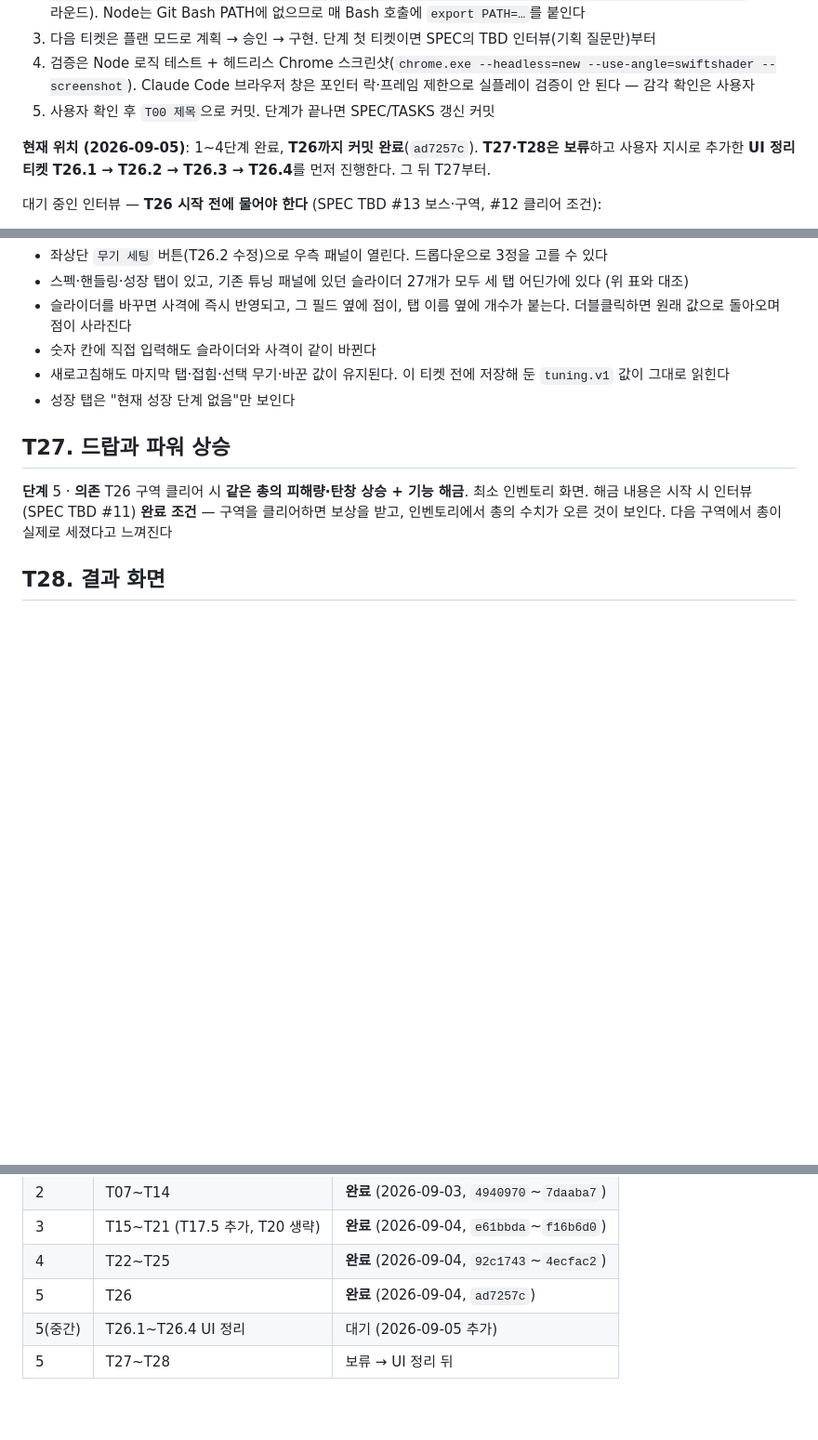
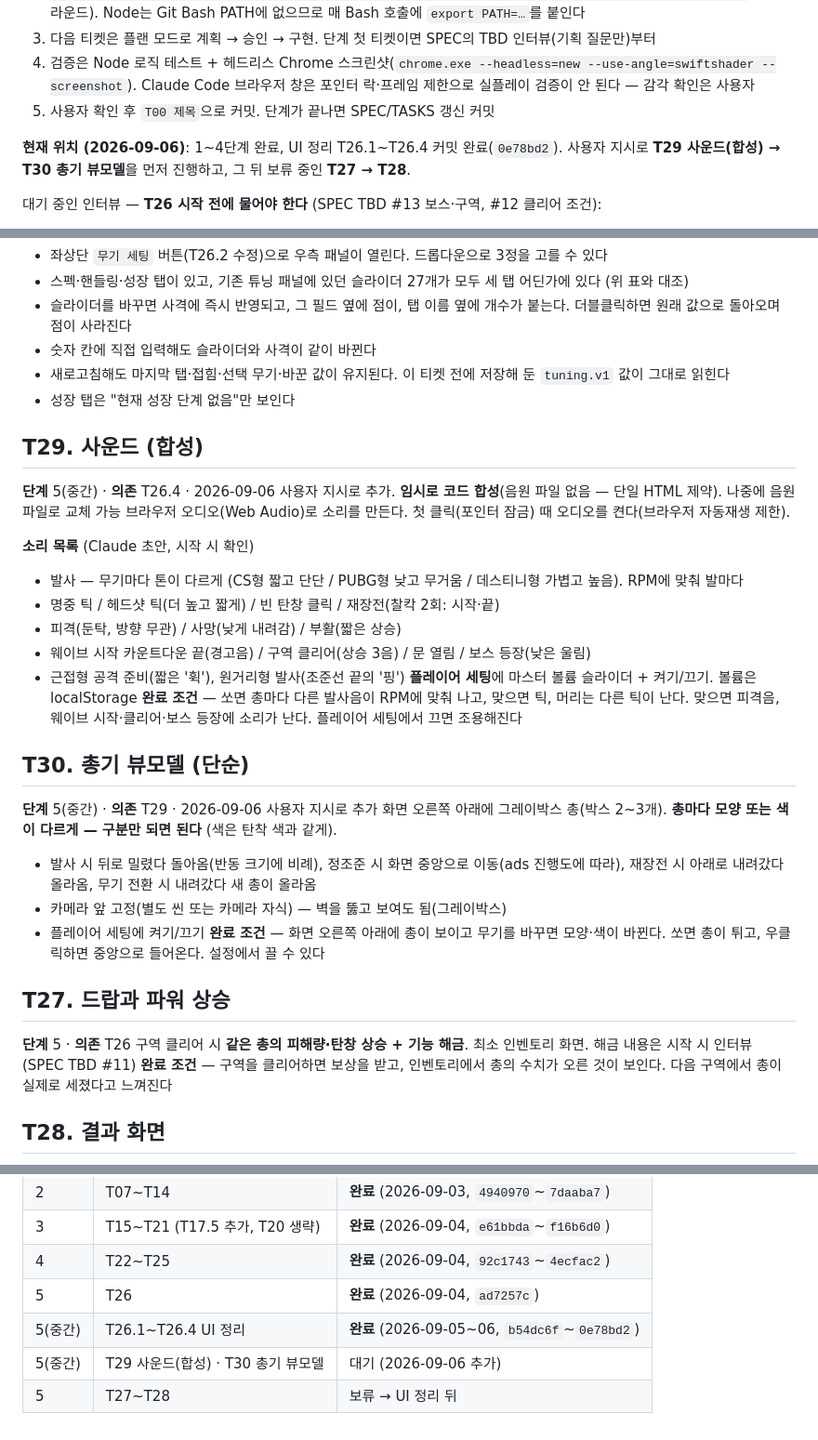
Before and after one commit to ieparei-stack/lootshooter-portfolio, a Markdown page: TASKS.md, 3 parts joined by grey strips. Shown at 93% size. Drawn GitHub-style; blank space fills up the shorter version.

Commit message:
티켓 추가 — T29 사운드(합성), T30 총기 뷰모델 (T27·T28 앞에 진행)
Co-Authored-By: Claude Fable 5.1 <noreply@anthropic.com>

```diff
--- a/TASKS.md
+++ b/TASKS.md
@@ -12,7 +12,7 @@
 4. 검증은 Node 로직 테스트 + 헤드리스 Chrome 스크린샷(`chrome.exe --headless=new --use-angle=swiftshader --screenshot`). Claude Code 브라우저 창은 포인터 락·프레임 제한으로 실플레이 검증이 안 된다 — 감각 확인은 사용자
 5. 사용자 확인 후 `T00 제목`으로 커밋. 단계가 끝나면 SPEC/TASKS 갱신 커밋
 
-**현재 위치 (2026-09-05)**: 1~4단계 완료, **T26까지 커밋 완료**(`ad7257c`). **T27·T28은 보류**하고 사용자 지시로 추가한 **UI 정리 티켓 T26.1 → T26.2 → T26.3 → T26.4**를 먼저 진행한다. 그 뒤 T27부터.
+**현재 위치 (2026-09-06)**: 1~4단계 완료, UI 정리 T26.1~T26.4 커밋 완료(`0e78bd2`). 사용자 지시로 **T29 사운드(합성) → T30 총기 뷰모델**을 먼저 진행하고, 그 뒤 보류 중인 **T27 → T28**.
 
 대기 중인 인터뷰 — **T26 시작 전에 물어야 한다** (SPEC TBD #13 보스·구역, #12 클리어 조건):
 - 구역 2·3의 구성 (구역 1 복제 vs 다른 배치), 웨이브 강도 진행
@@ -517,6 +517,27 @@ ESC 또는 Tab으로 열리는 전체 화면 오버레이. 열리면 포인터
 - 새로고침해도 마지막 탭·접힘·선택 무기·바꾼 값이 유지된다. 이 티켓 전에 저장해 둔 `tuning.v1` 값이 그대로 읽힌다
 - 성장 탭은 "현재 성장 단계 없음"만 보인다
 
+## T29. 사운드 (합성)
+**단계** 5(중간) · **의존** T26.4 · 2026-09-06 사용자 지시로 추가. **임시로 코드 합성**(음원 파일 없음 — 단일 HTML 제약). 나중에 음원 파일로 교체 가능
+브라우저 오디오(Web Audio)로 소리를 만든다. 첫 클릭(포인터 잠금) 때 오디오를 켠다(브라우저 자동재생 제한).
+
+**소리 목록** (Claude 초안, 시작 시 확인)
+- 발사 — 무기마다 톤이 다르게 (CS형 짧고 단단 / PUBG형 낮고 무거움 / 데스티니형 가볍고 높음). RPM에 맞춰 발마다
+- 명중 틱 / 헤드샷 틱(더 높고 짧게) / 빈 탄창 클릭 / 재장전(찰칵 2회: 시작·끝)
+- 피격(둔탁, 방향 무관) / 사망(낮게 내려감) / 부활(짧은 상승)
+- 웨이브 시작 카운트다운 끝(경고음) / 구역 클리어(상승 3음) / 문 열림 / 보스 등장(낮은 울림)
+- 근접형 공격 준비(짧은 '휙'), 원거리형 발사(조준선 끝의 '핑')
+**플레이어 세팅**에 마스터 볼륨 슬라이더 + 켜기/끄기. 볼륨은 localStorage
+**완료 조건** — 쏘면 총마다 다른 발사음이 RPM에 맞춰 나고, 맞으면 틱, 머리는 다른 틱이 난다. 맞으면 피격음, 웨이브 시작·클리어·보스 등장에 소리가 난다. 플레이어 세팅에서 끄면 조용해진다
+
+## T30. 총기 뷰모델 (단순)
+**단계** 5(중간) · **의존** T29 · 2026-09-06 사용자 지시로 추가
+화면 오른쪽 아래에 그레이박스 총(박스 2~3개). **총마다 모양 또는 색이 다르게 — 구분만 되면 된다** (색은 탄착 색과 같게).
+- 발사 시 뒤로 밀렸다 돌아옴(반동 크기에 비례), 정조준 시 화면 중앙으로 이동(ads 진행도에 따라), 재장전 시 아래로 내려갔다 올라옴, 무기 전환 시 내려갔다 새 총이 올라옴
+- 카메라 앞 고정(별도 씬 또는 카메라 자식) — 벽을 뚫고 보여도 됨(그레이박스)
+- 플레이어 세팅에 켜기/끄기
+**완료 조건** — 화면 오른쪽 아래에 총이 보이고 무기를 바꾸면 모양·색이 바뀐다. 쏘면 총이 튀고, 우클릭하면 중앙으로 들어온다. 설정에서 끌 수 있다
+
 ## T27. 드랍과 파워 상승
 **단계** 5 · **의존** T26
 구역 클리어 시 **같은 총의 피해량·탄창 상승 + 기능 해금**. 최소 인벤토리 화면. 해금 내용은 시작 시 인터뷰 (SPEC TBD #11)
@@ -538,5 +559,6 @@ ESC 또는 Tab으로 열리는 전체 화면 오버레이. 열리면 포인터
 | 3 | T15~T21 (T17.5 추가, T20 생략) | **완료** (2026-09-04, `e61bbda`~`f16b6d0`) |
 | 4 | T22~T25 | **완료** (2026-09-04, `92c1743`~`4ecfac2`) |
 | 5 | T26 | **완료** (2026-09-04, `ad7257c`) |
-| 5(중간) | T26.1~T26.4 UI 정리 | 대기 (2026-09-05 추가) |
+| 5(중간) | T26.1~T26.4 UI 정리 | **완료** (2026-09-05~06, `b54dc6f`~`0e78bd2`) |
+| 5(중간) | T29 사운드(합성) · T30 총기 뷰모델 | 대기 (2026-09-06 추가) |
 | 5 | T27~T28 | 보류 → UI 정리 뒤 |
```
